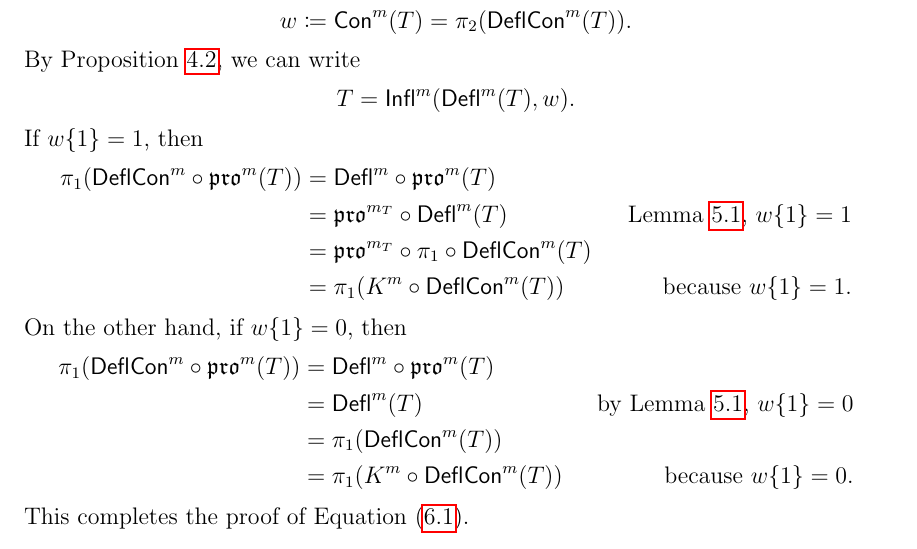
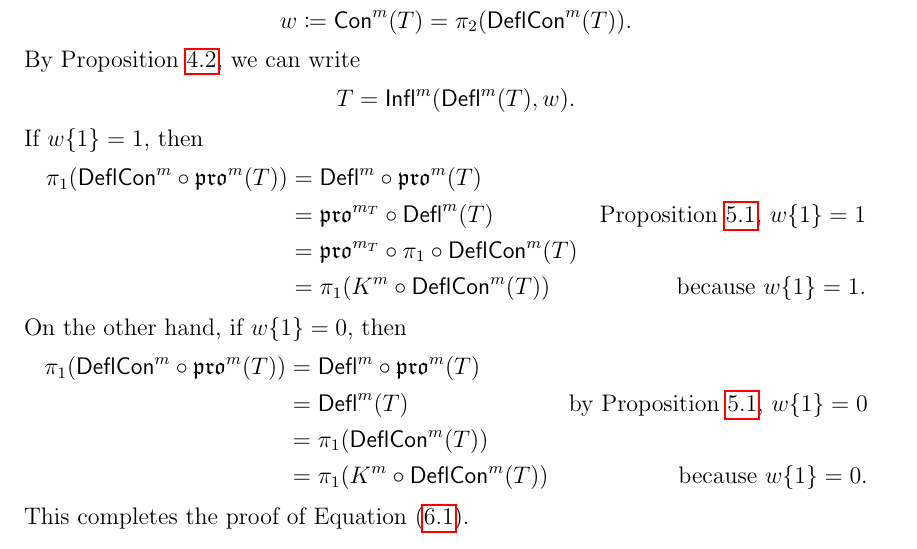
Before and after one commit to dogestoyevsky/ExceptionalPlanePartitions, a LaTeX paper (exceptionals4.tex): part of page 15 of 25, cut so that both start at the same text. The pictures show the PDF file exceptionals4.pdf that the author committed with the source.

Commit message:
lemma 5.1 is now prop 5.1

```diff
--- a/exceptionals4.tex
+++ b/exceptionals4.tex
@@ -570,7 +570,7 @@ shape $\ydiagram{2}$ of the tableau $T_3$. }\label{fig:restricted_promotions}
 %-- not obvious that $\lambda$  is a shape but don't think need this here --
 We use these intermediate products to characterize the action of $K$-promotion on gappy tableaux.
 
-\begin{lemma}\label{lem:deflation_commutation}
+\begin{proposition}\label{prop:deflation_commutation}
 For $T \in \inc^m(\lambda)$, if $\content^m(T) \lbrace 1 \rbrace = 1$, then
 \begin{equation}\label{eq:deflation_commutation}
 \deflate^m \circ \pro^m(T) = \pro^{m_T} \circ \deflate^m(T).
@@ -707,14 +707,14 @@ We now show that Equation~(\ref{eq:k_commutes}) holds in the first factor. Let \
 If $w\lbrace 1 \rbrace = 1 $, then
 \begin{align*}
 \pi_1(\compress^m \circ \pro^m(T)) &= \deflate^m \circ \pro^m(T) \\
-&= \pro^{m_T} \circ \deflate^m (T) &\text{Lemma~\ref{lem:deflation_commutation}, $w\lbrace 1 \rbrace = 1$} \\
+&= \pro^{m_T} \circ \deflate^m (T) &\text{Proposition~\ref{prop:deflation_commutation}, $w\lbrace 1 \rbrace = 1$} \\
 &= \pro^{m_T} \circ \pi_1 \circ \compress^m(T) \\
 &= \pi_1(K^m \circ \compress^m(T)) &\text{because $w\lbrace 1 \rbrace = 1$.}
 \end{align*}
 On the other hand, if $w \lbrace 1 \rbrace = 0$, then
 \begin{align*}
 \pi_1(\compress^m \circ \pro^m(T)) &= \deflate^m \circ \pro^m(T) \\
-&= \deflate^m(T) &\text{by Lemma~\ref{lem:deflation_commutation}, $w \lbrace 1 \rbrace = 0$} \\
+&= \deflate^m(T) &\text{by Proposition~\ref{prop:deflation_commutation}, $w \lbrace 1 \rbrace = 0$} \\
 &= \pi_1 ( \compress^m(T) ) \\
 &= \pi_1 ( K^m \circ \compress^m(T)) &\text{because $w\lbrace 1 \rbrace = 0$.}
 \end{align*}
```
Also changed, not shown: exceptionals4.pdf, exceptionals4.tex (8 more changed lines), 3 other files.
